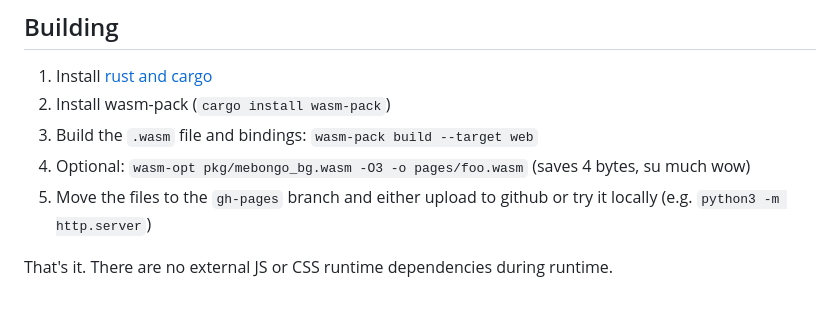
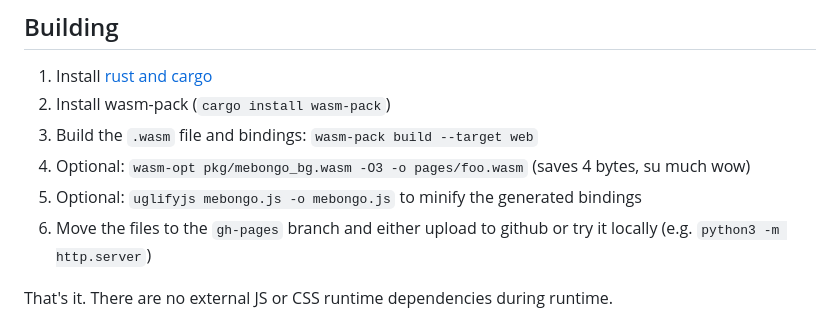
Before and after one commit to BenWiederhake/mebongo, a Markdown page: README.md, the part around the change. Drawn GitHub-style.

Commit message:
Document JS minification

```diff
--- a/README.md
+++ b/README.md
@@ -20,7 +20,8 @@ The [mebongo website](https://benwiederhake.github.io/mebongo/) quickly and easi
 2. Install wasm-pack (`cargo install wasm-pack`)
 3. Build the `.wasm` file and bindings: `wasm-pack build --target web`
 4. Optional: `wasm-opt pkg/mebongo_bg.wasm -O3 -o pages/foo.wasm` (saves 4 bytes, su much wow)
-5. Move the files to the `gh-pages` branch and either upload to github or try it locally (e.g. `python3 -m http.server`)
+5. Optional: `uglifyjs mebongo.js -o mebongo.js` to minify the generated bindings
+6. Move the files to the `gh-pages` branch and either upload to github or try it locally (e.g. `python3 -m http.server`)
 
 That's it. There are no external JS or CSS runtime dependencies during runtime.
 
```
